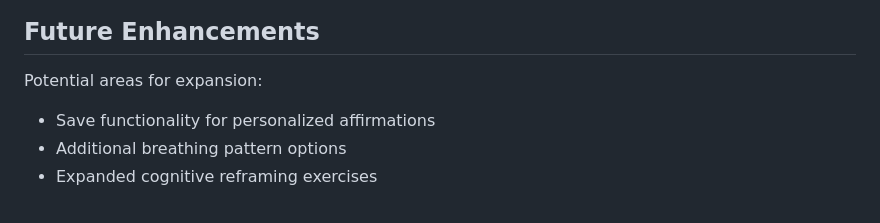
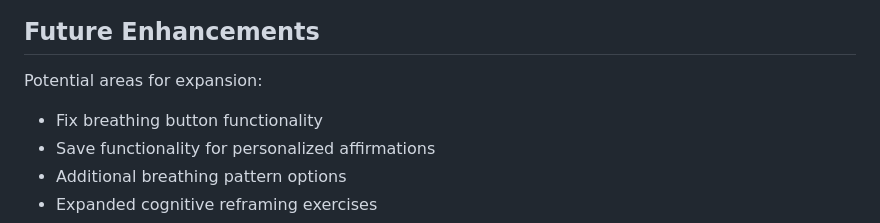
Before and after one commit to mattwydra/self-help-hub, a Markdown page: endpoints/social_anxiety/README.md, the part around the change. Drawn GitHub-style.

Commit message:
Update specs

```diff
--- a/endpoints/social_anxiety/README.md
+++ b/endpoints/social_anxiety/README.md
@@ -75,6 +75,7 @@ The application embraces a minimalist, approachable design that prioritizes ease
 ## Future Enhancements
 
 Potential areas for expansion:
+- Fix breathing button functionality
 - Save functionality for personalized affirmations
 - Additional breathing pattern options
 - Expanded cognitive reframing exercises
```
